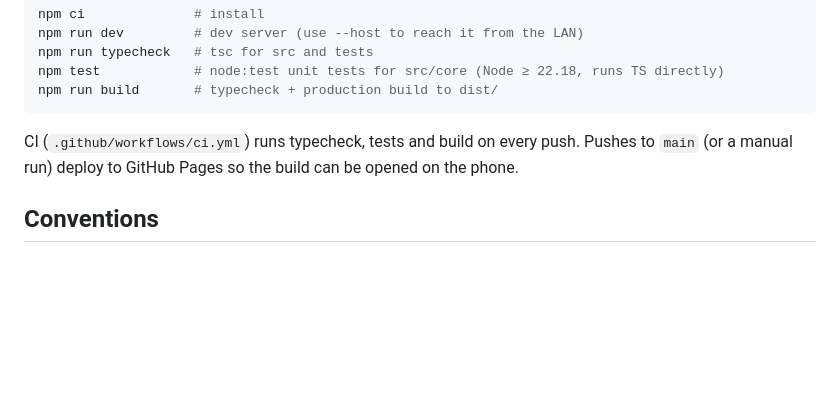
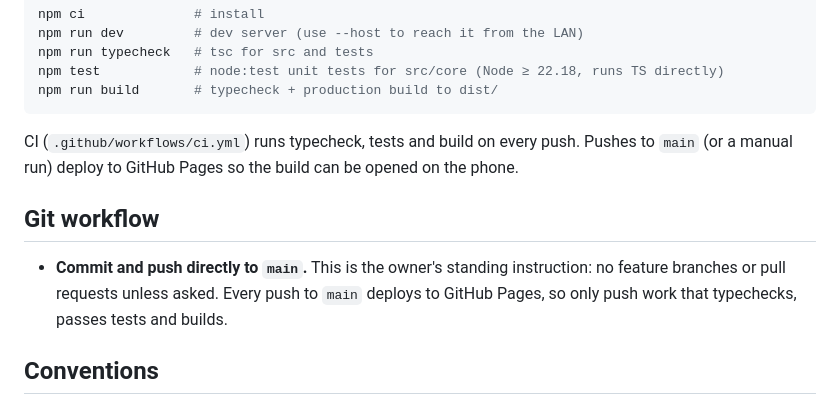
Before and after one commit to bossagypsy1/Colluzion, a Markdown page: AGENTS.md, the part around the change. Drawn GitHub-style; blank space fills up the shorter version.

Commit message:
AGENTS.md: work directly on main
Co-Authored-By: Claude Opus 5.5 <noreply@anthropic.com>
Claude-Session: https://claude.ai/code/session_016xY5c26QVcd7j6y98kpwSH

```diff
--- a/AGENTS.md
+++ b/AGENTS.md
@@ -73,6 +73,10 @@ npm run build       # typecheck + production build to dist/
 
 CI (`.github/workflows/ci.yml`) runs typecheck, tests and build on every push. Pushes to `main` (or a manual run) deploy to GitHub Pages so the build can be opened on the phone.
 
+## Git workflow
+
+- **Commit and push directly to `main`.** This is the owner's standing instruction: no feature branches or pull requests unless asked. Every push to `main` deploys to GitHub Pages, so only push work that typechecks, passes tests and builds.
+
 ## Conventions
 
 - Strict TypeScript. Only erasable syntax: no `enum`, `namespace` or constructor parameter properties, so Node can run the tests without a build step.
```
